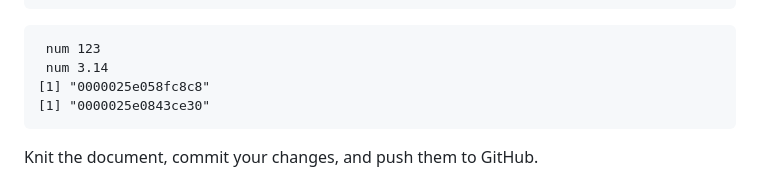
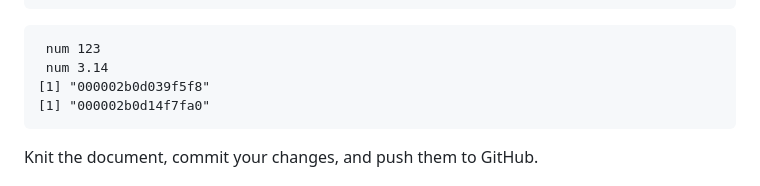
Before and after one commit to Haojia-biostat/PHS7045-Labs, a Markdown page: Week3/README.md, the part around the change. Drawn GitHub-style.

Commit message:
git commit -a -m "Finalizing lab 3 @gvegayon @chipmanj https://github.com/UofUEpiBio/PHS7045-advanced-programming/issues/5"

```diff
--- a/Week3/README.md
+++ b/Week3/README.md
@@ -115,8 +115,8 @@ get_ellips_arg(123, pi = pi)
 
      num 123
      num 3.14
-    [1] "0000025e058fc8c8"
-    [1] "0000025e0843ce30"
+    [1] "000002b0d039f5f8"
+    [1] "000002b0d14f7fa0"
 
 Knit the document, commit your changes, and push them to GitHub.
 
```
